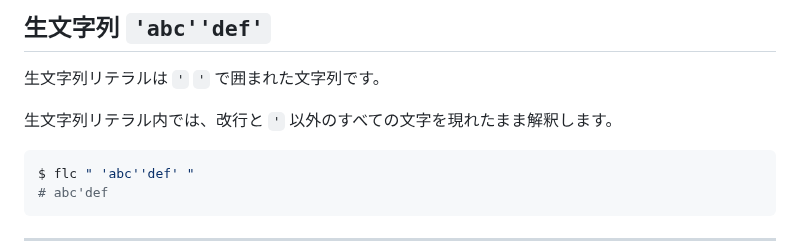
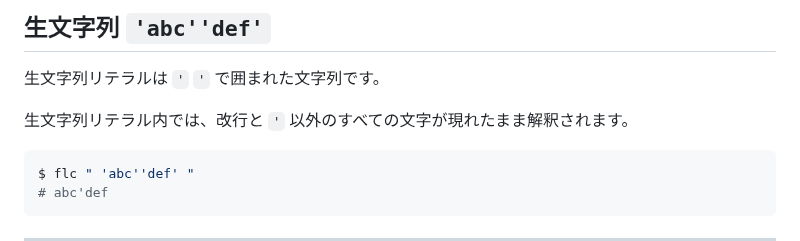
Before and after one commit to MirrgieRiana/fluorite12, a Markdown page: SYNTAX-ja.md, the part around the change. GitHub-like rendering.

````diff
--- a/SYNTAX-ja.md
+++ b/SYNTAX-ja.md
@@ -28,7 +28,7 @@ $ flc '00123'
 
 生文字列リテラルは `'` `'` で囲まれた文字列です。
 
-生文字列リテラル内では、改行と `'` 以外のすべての文字を現れたまま解釈します。
+生文字列リテラル内では、改行と `'` 以外のすべての文字が現れたまま解釈されます。
 
 ```shell
 $ flc " 'abc''def' "
````
